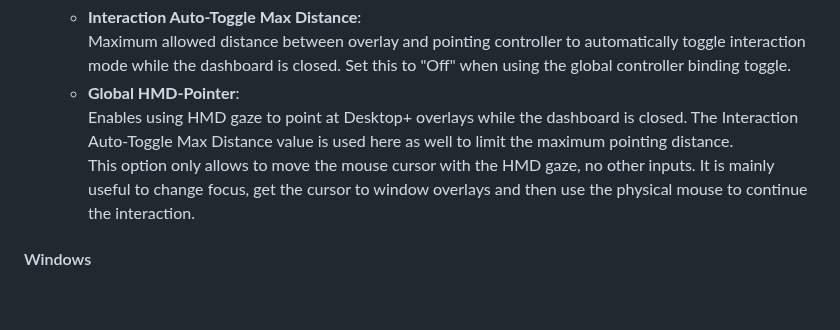
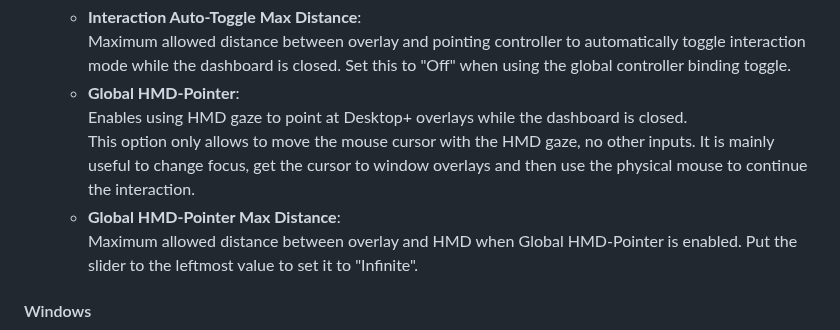
Before and after one commit to elvissteinjr/DesktopPlus, a Markdown page: docs/user_guide.md, the part around one of its changes. GitHub-like rendering; blank space fills up the shorter version.

```diff
--- a/docs/user_guide.md
+++ b/docs/user_guide.md
@@ -262,8 +264,10 @@ Custom icons for these actions can be added by putting PNG files in the "images/
   - **Interaction Auto-Toggle Max Distance**:
   Maximum allowed distance between overlay and pointing controller to automatically toggle interaction mode while the dashboard is closed. Set this to "Off" when using the global controller binding toggle.
   - **Global HMD-Pointer**:
-  Enables using HMD gaze to point at Desktop+ overlays while the dashboard is closed. The Interaction Auto-Toggle Max Distance value is used here as well to limit the maximum pointing distance.
+  Enables using HMD gaze to point at Desktop+ overlays while the dashboard is closed.
   This option only allows to move the mouse cursor with the HMD gaze, no other inputs. It is mainly useful to change focus, get the cursor to window overlays and then use the physical mouse to continue the interaction.
+  - **Global HMD-Pointer Max Distance**:
+  Maximum allowed distance between overlay and HMD when Global HMD-Pointer is enabled. Put the slider to the leftmost value to set it to "Infinite".
 
 #### Windows
 
```
Also changed, not shown: other parts of docs/user_guide.md (+11 -7 lines), docs/images/settings_input.png, docs/images/settings_misc.png, docs/images/settings_overlay_advanced.png, 5 other files.
